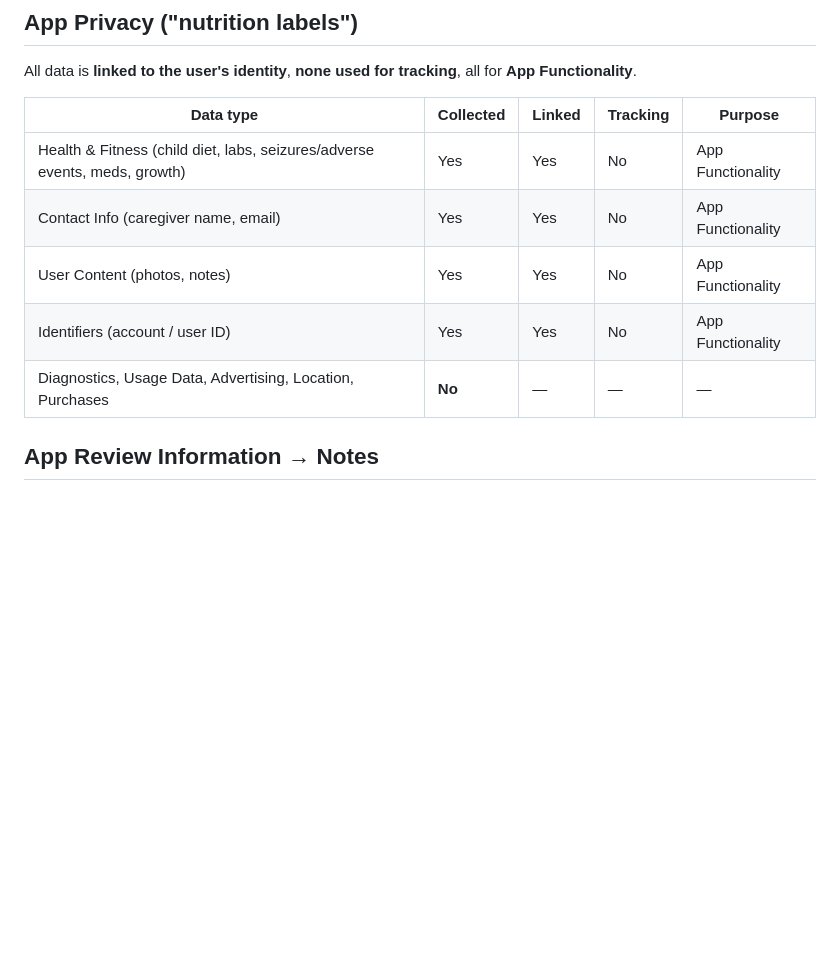
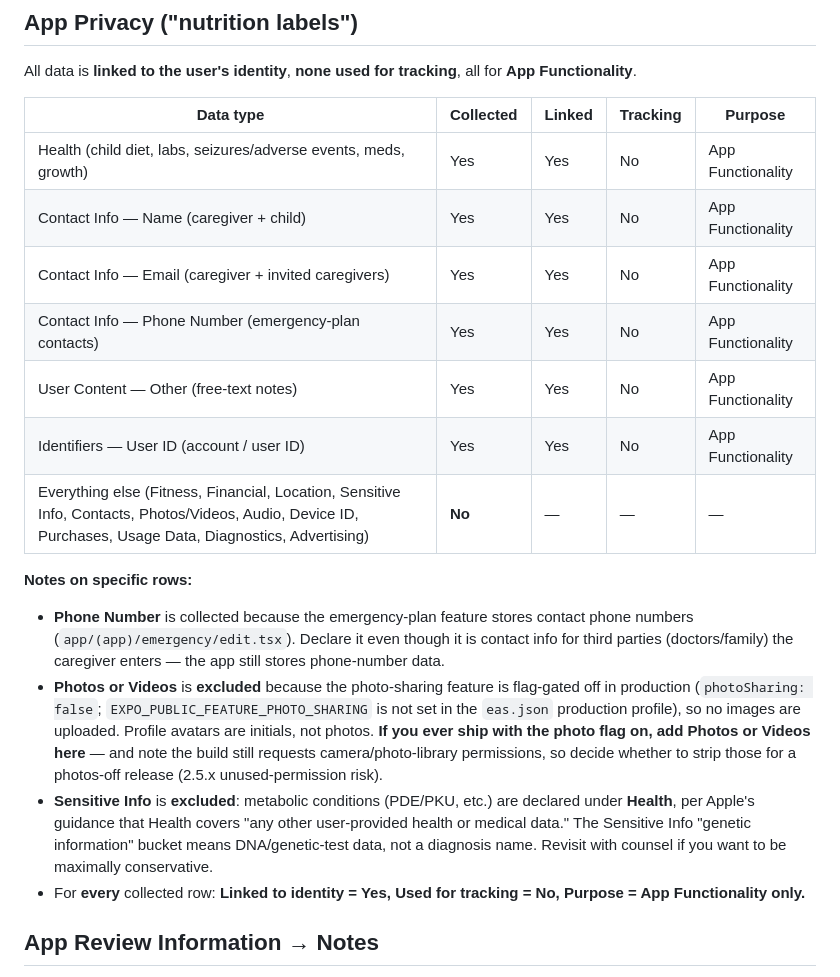
Before and after one commit to baochicabowwow/metabolic-care-urls, a Markdown page: APP_STORE_SUBMISSION.md, the part around the change. Rendered like a GitHub page; blank space fills up the shorter version.

Commit message:
Correct privacy-label rows: add Phone Number, exclude Photos while flag off
Verified against the app:
- Phone Number IS collected (emergency-plan contacts store phone numbers),
  so it must be declared under Contact Info
- Photos/Videos is NOT collected in production — photoSharing is flag-gated
  off and not enabled in the eas.json production profile; avatars are initials
- Sensitive Info stays excluded; metabolic conditions are declared under Health
  per Apple's guidance

Also split Contact Info into Name/Email/Phone rows to match the App Store
Connect data-type checklist exactly.

Co-Authored-By: Claude Fable 5 <noreply@anthropic.com>

```diff
--- a/APP_STORE_SUBMISSION.md
+++ b/APP_STORE_SUBMISSION.md
@@ -17,11 +17,31 @@ All data is **linked to the user's identity**, **none used for tracking**, all f
 
 | Data type | Collected | Linked | Tracking | Purpose |
 |---|---|---|---|---|
-| Health &amp; Fitness (child diet, labs, seizures/adverse events, meds, growth) | Yes | Yes | No | App Functionality |
-| Contact Info (caregiver name, email) | Yes | Yes | No | App Functionality |
-| User Content (photos, notes) | Yes | Yes | No | App Functionality |
-| Identifiers (account / user ID) | Yes | Yes | No | App Functionality |
-| Diagnostics, Usage Data, Advertising, Location, Purchases | **No** | — | — | — |
+| Health (child diet, labs, seizures/adverse events, meds, growth) | Yes | Yes | No | App Functionality |
+| Contact Info — Name (caregiver + child) | Yes | Yes | No | App Functionality |
+| Contact Info — Email (caregiver + invited caregivers) | Yes | Yes | No | App Functionality |
+| Contact Info — Phone Number (emergency-plan contacts) | Yes | Yes | No | App Functionality |
+| User Content — Other (free-text notes) | Yes | Yes | No | App Functionality |
+| Identifiers — User ID (account / user ID) | Yes | Yes | No | App Functionality |
+| Everything else (Fitness, Financial, Location, Sensitive Info, Contacts, Photos/Videos, Audio, Device ID, Purchases, Usage Data, Diagnostics, Advertising) | **No** | — | — | — |
+
+**Notes on specific rows:**
+
+- **Phone Number** is collected because the emergency-plan feature stores contact phone
+  numbers (`app/(app)/emergency/edit.tsx`). Declare it even though it is contact info for
+  third parties (doctors/family) the caregiver enters — the app still stores phone-number data.
+- **Photos or Videos** is **excluded** because the photo-sharing feature is flag-gated off in
+  production (`photoSharing: false`; `EXPO_PUBLIC_FEATURE_PHOTO_SHARING` is not set in the
+  `eas.json` production profile), so no images are uploaded. Profile avatars are initials, not
+  photos. **If you ever ship with the photo flag on, add Photos or Videos here** — and note the
+  build still requests camera/photo-library permissions, so decide whether to strip those for a
+  photos-off release (2.5.x unused-permission risk).
+- **Sensitive Info** is **excluded**: metabolic conditions (PDE/PKU, etc.) are declared under
+  **Health**, per Apple's guidance that Health covers "any other user-provided health or medical
+  data." The Sensitive Info "genetic information" bucket means DNA/genetic-test data, not a
+  diagnosis name. Revisit with counsel if you want to be maximally conservative.
+- For **every** collected row: **Linked to identity = Yes, Used for tracking = No, Purpose =
+  App Functionality only.**
 
 ## App Review Information → Notes
 
```
